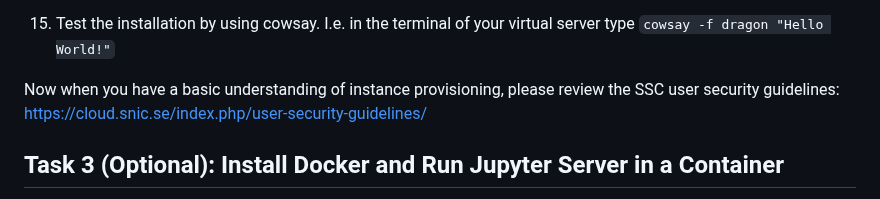
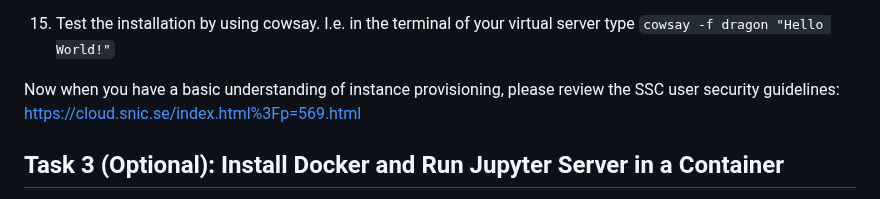
Before and after one commit to pharmbio/big-data_course, a Markdown page: cloud_and_docker_lab/Cloud_VM_Openstack.md, the part around the change. Drawn GitHub-style.

```diff
--- a/cloud_and_docker_lab/Cloud_VM_Openstack.md
+++ b/cloud_and_docker_lab/Cloud_VM_Openstack.md
@@ -88,7 +88,7 @@ The User interface is at <a href="https://east-1.cloud.snic.se/project/" target=
 - The installation of cowsay is just a simple, lightweight method to confirm that the instance's setup is successful, particularly to see that you have the ability to install any software on your new virtual server. Cowsay is a program that generates ASCII pictures of a cow with a speech bubble containing specified text.
 15. Test the installation by using cowsay. I.e. in the terminal of your virtual server type `cowsay -f dragon "Hello World!"`
 
-Now when you have a basic understanding of instance provisioning, please review the SSC user security guidelines: https://cloud.snic.se/index.php/user-security-guidelines/
+Now when you have a basic understanding of instance provisioning, please review the SSC user security guidelines: https://cloud.snic.se/index.html%3Fp=569.html
 
 
 ## Task 3 (Optional): Install Docker and Run Jupyter Server in a Container
```
